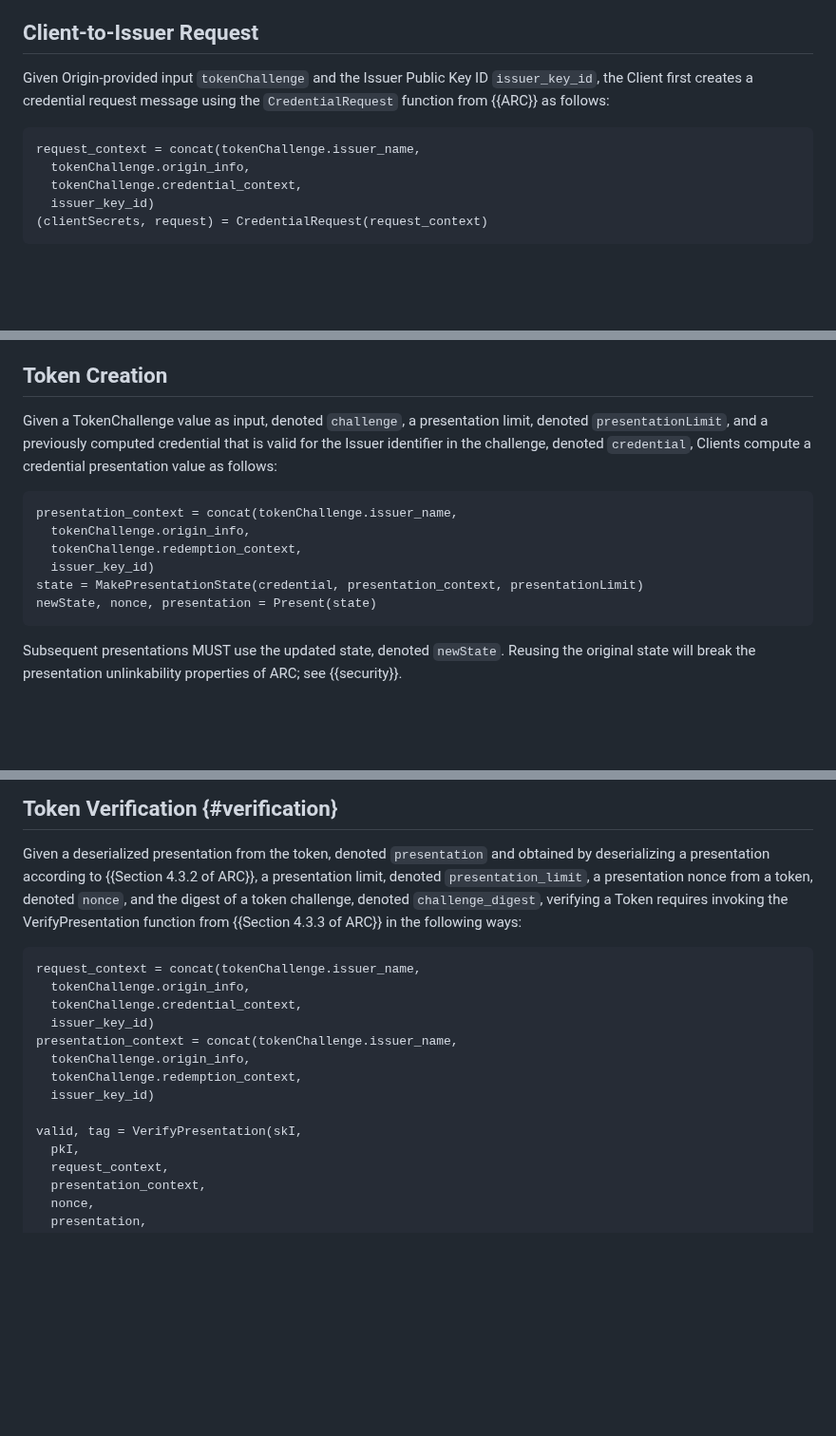
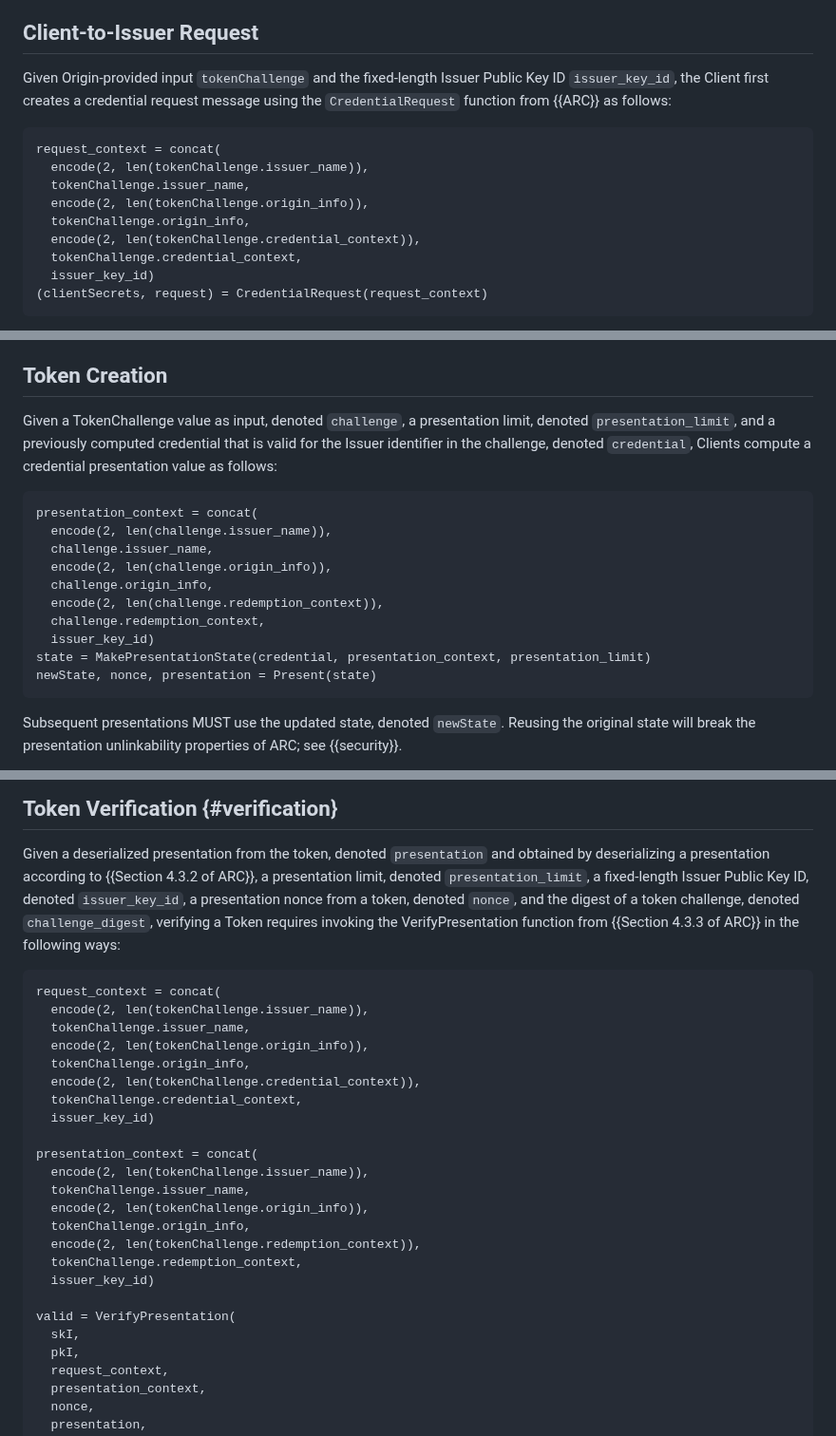
Before and after one commit to chris-wood/draft-arc, a Markdown page: draft-yun-privacypass-arc.md, 3 parts joined by grey strips. Shown at 95% size. Rendered like a GitHub page; blank space fills up the shorter version.

Commit message:
Resolve merge conflict

```diff
--- a/draft-yun-privacypass-arc.md
+++ b/draft-yun-privacypass-arc.md
@@ -241,13 +245,17 @@ this protocol to produce a credential are described below.
 
 ## Client-to-Issuer Request
 
-Given Origin-provided input `tokenChallenge` and the Issuer Public Key ID `issuer_key_id`,
-the Client first creates a credential request message using the `CredentialRequest`
-function from {{ARC}} as follows:
+Given Origin-provided input `tokenChallenge` and the fixed-length
+Issuer Public Key ID `issuer_key_id`, the Client first creates a credential
+request message using the `CredentialRequest` function from {{ARC}} as follows:
 
 ~~~
-request_context = concat(tokenChallenge.issuer_name,
+request_context = concat(
+  encode(2, len(tokenChallenge.issuer_name)),
+  tokenChallenge.issuer_name,
+  encode(2, len(tokenChallenge.origin_info)),
   tokenChallenge.origin_info,
+  encode(2, len(tokenChallenge.credential_context)),
   tokenChallenge.credential_context,
   issuer_key_id)
 (clientSecrets, request) = CredentialRequest(request_context)
@@ -366,16 +374,20 @@ way, as well as verifying a resulting token, is described in the following secti
 ## Token Creation
 
 Given a TokenChallenge value as input, denoted `challenge`, a presentation limit,
-denoted `presentationLimit`, and a previously computed credential that is valid
+denoted `presentation_limit`, and a previously computed credential that is valid
 for the Issuer identifier in the challenge, denoted `credential`, Clients compute
 a credential presentation value as follows:
 
 ~~~
-presentation_context = concat(tokenChallenge.issuer_name,
-  tokenChallenge.origin_info,
-  tokenChallenge.redemption_context,
+presentation_context = concat(
+  encode(2, len(challenge.issuer_name)),
+  challenge.issuer_name,
+  encode(2, len(challenge.origin_info)),
+  challenge.origin_info,
+  encode(2, len(challenge.redemption_context)),
+  challenge.redemption_context,
   issuer_key_id)
-state = MakePresentationState(credential, presentation_context, presentationLimit)
+state = MakePresentationState(credential, presentation_context, presentation_limit)
 newState, nonce, presentation = Present(state)
 ~~~
 
@@ -413,22 +425,33 @@ as defined in {{setup}}.
 
 Given a deserialized presentation from the token, denoted `presentation` and
 obtained by deserializing a presentation according to {{Section 4.3.2 of ARC}},
-a presentation limit, denoted `presentation_limit`, a presentation nonce
-from a token, denoted `nonce`, and the digest of a token challenge, denoted
-`challenge_digest`, verifying a Token requires invoking the VerifyPresentation
-function from {{Section 4.3.3 of ARC}} in the following ways:
+a presentation limit, denoted `presentation_limit`, a fixed-length Issuer Public Key
+ID, denoted `issuer_key_id`, a presentation nonce from a token, denoted `nonce`, and
+the digest of a token challenge, denoted `challenge_digest`, verifying a Token
+requires invoking the VerifyPresentation function from {{Section 4.3.3 of ARC}} in
+the following ways:
 
 ~~~
-request_context = concat(tokenChallenge.issuer_name,
+request_context = concat(
+  encode(2, len(tokenChallenge.issuer_name)),
+  tokenChallenge.issuer_name,
+  encode(2, len(tokenChallenge.origin_info)),
   tokenChallenge.origin_info,
+  encode(2, len(tokenChallenge.credential_context)),
   tokenChallenge.credential_context,
   issuer_key_id)
-presentation_context = concat(tokenChallenge.issuer_name,
+
+presentation_context = concat(
+  encode(2, len(tokenChallenge.issuer_name)),
+  tokenChallenge.issuer_name,
+  encode(2, len(tokenChallenge.origin_info)),
   tokenChallenge.origin_info,
+  encode(2, len(tokenChallenge.redemption_context)),
   tokenChallenge.redemption_context,
   issuer_key_id)
 
-valid, tag = VerifyPresentation(skI,
+valid = VerifyPresentation(
+  skI,
   pkI,
   request_context,
   presentation_context,
```
Also changed, not shown: other parts of draft-yun-privacypass-arc.md (+4 -0 lines).
